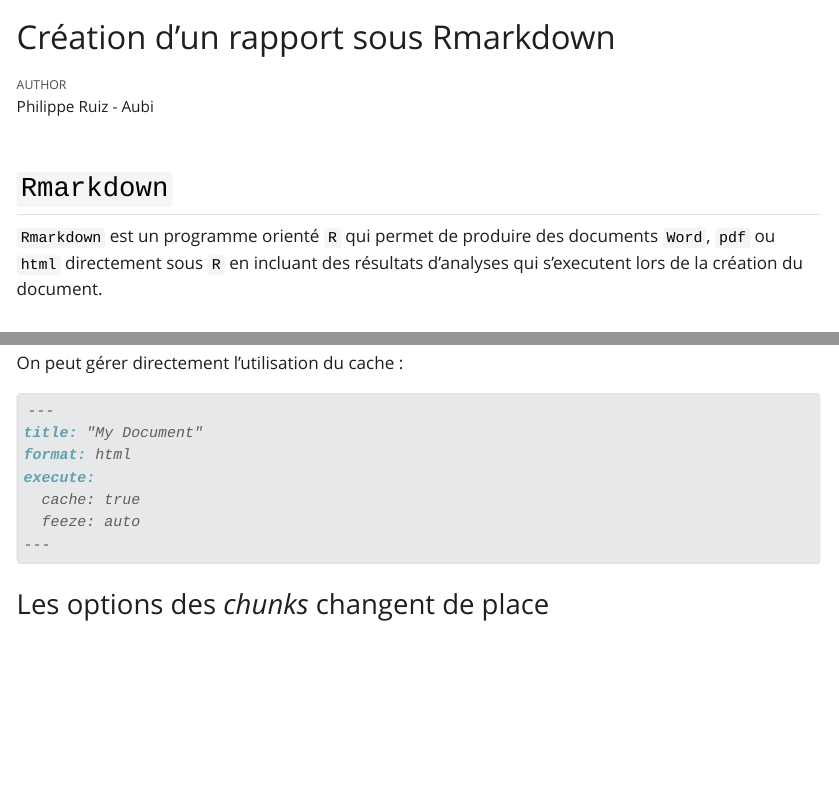
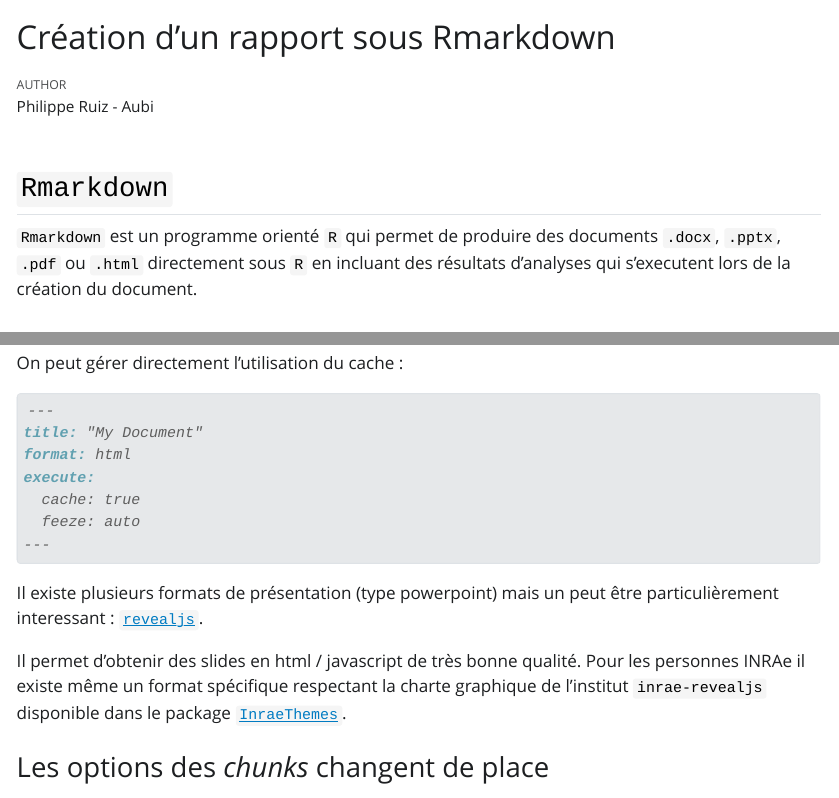
Before and after one commit to mesocentre-clermont-auvergne/formation_fair, a Quarto document (fair_documentation/documentation_TP/rmardown_TP2023/rmarkdown_TP.qmd): the page in a window 1100 px wide, from its top, and a second part further down, joined at a grey line. The pictures show the output file fair_documentation/documentation_TP/rmardown_TP2023/rmarkdown_TP.html that the author committed with the source, opened offline; Quarto's library style sheets are replaced by a plain one without menus.

Commit message:
add paragraph on revealjs

````diff
--- a/fair_documentation/documentation_TP/rmardown_TP2023/rmarkdown_TP.qmd
+++ b/fair_documentation/documentation_TP/rmardown_TP2023/rmarkdown_TP.qmd
@@ -220,6 +220,14 @@
   feeze: auto
 ---
 ```
+Il existe plusieurs formats de présentation (type powerpoint) mais un peut être
+particulièrement interessant :
+[`revealjs`](https://quarto.org/docs/presentations/revealjs/).
+
+Il permet d'obtenir des slides en html / javascript  de très bonne qualité.
+Pour les personnes INRAe il existe même un format spécifique respectant
+la charte graphique de l'institut `inrae-revealjs` disponible dans le package
+[`InraeThemes`](https://github.com/davidcarayon/InraeThemes).
 
 ### Les options des *chunks* changent de place
 
````
Also changed, not shown: fair_documentation/documentation_TP/rmardown_TP2023/rmarkdown_TP.html, fair_documentation/documentation_TP/rmardown_TP2023/rmarkdown_TP.qmd (2 more changed lines).
